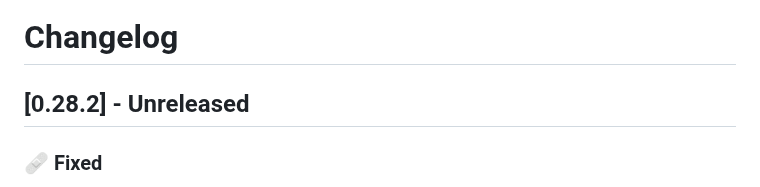
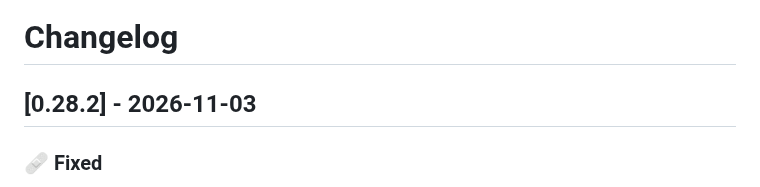
Before and after one commit to dragginzgame/shared-tooling, a Markdown page: CHANGELOG.md, the part around the change. Rendered like a GitHub page.

Commit message:
Release 0.28.2

```diff
--- a/CHANGELOG.md
+++ b/CHANGELOG.md
@@ -1,6 +1,6 @@
 # Changelog
 
-## [0.28.2] - Unreleased
+## [0.28.2] - 2026-11-03
 
 ### 🩹 Fixed
 
```
